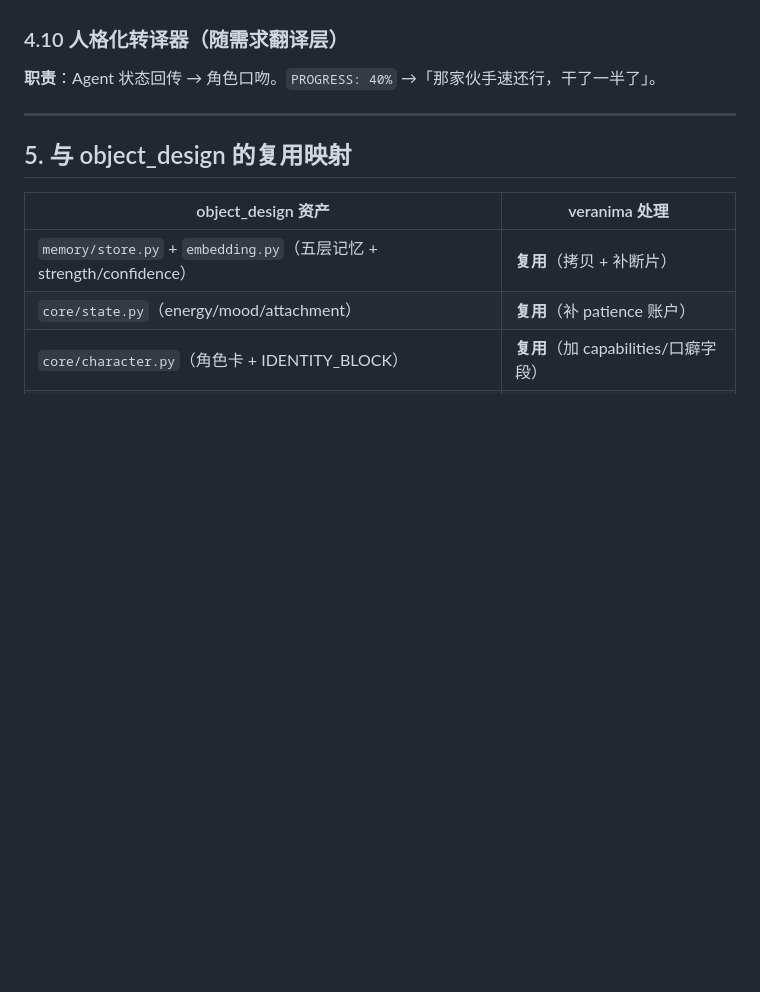
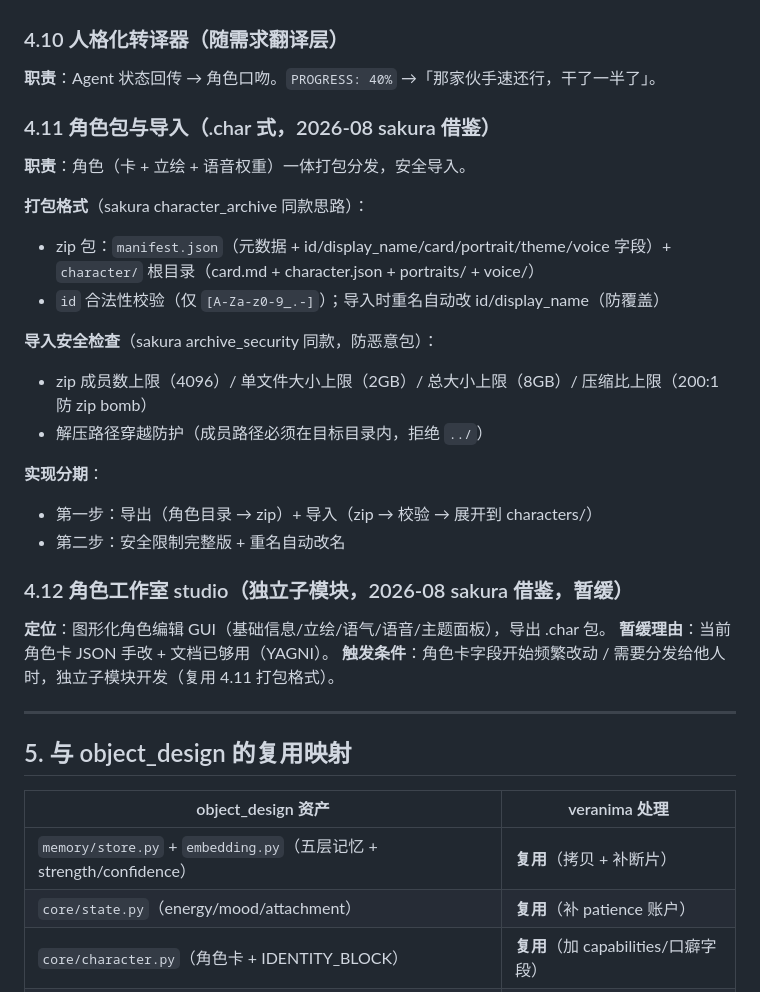
Before and after one commit to KamisugiMizuki/veranima-companion, a Markdown page: docs/DESIGN.md, the part around one of its changes. Rendered like a GitHub page; blank space fills up the shorter version.

```diff
--- a/docs/DESIGN.md
+++ b/docs/DESIGN.md
@@ -311,6 +326,28 @@ QQ 里是「打字利落但有温度的朋友」，桌宠里是「坐在旁边
 
 **职责**：Agent 状态回传 → 角色口吻。`PROGRESS: 40%` →「那家伙手速还行，干了一半了」。
 
+### 4.11 角色包与导入（.char 式，2026-08 sakura 借鉴）
+
+**职责**：角色（卡 + 立绘 + 语音权重）一体打包分发，安全导入。
+
+**打包格式**（sakura character_archive 同款思路）：
+- zip 包：`manifest.json`（元数据 + id/display_name/card/portrait/theme/voice 字段）+ `character/` 根目录（card.md + character.json + portraits/ + voice/）
+- `id` 合法性校验（仅 `[A-Za-z0-9_.-]`）；导入时重名自动改 id/display_name（防覆盖）
+
+**导入安全检查**（sakura archive_security 同款，防恶意包）：
+- zip 成员数上限（4096）/ 单文件大小上限（2GB）/ 总大小上限（8GB）/ 压缩比上限（200:1 防 zip bomb）
+- 解压路径穿越防护（成员路径必须在目标目录内，拒绝 `../`）
+
+**实现分期**：
+- 第一步：导出（角色目录 → zip）+ 导入（zip → 校验 → 展开到 characters/）
+- 第二步：安全限制完整版 + 重名自动改名
+
+### 4.12 角色工作室 studio（独立子模块，2026-08 sakura 借鉴，暂缓）
+
+**定位**：图形化角色编辑 GUI（基础信息/立绘/语气/语音/主题面板），导出 .char 包。
+**暂缓理由**：当前角色卡 JSON 手改 + 文档已够用（YAGNI）。
+**触发条件**：角色卡字段开始频繁改动 / 需要分发给他人时，独立子模块开发（复用 4.11 打包格式）。
+
 ---
 
 ## 5. 与 object_design 的复用映射
```
Also changed, not shown: other parts of docs/DESIGN.md (+15 -0 lines).
